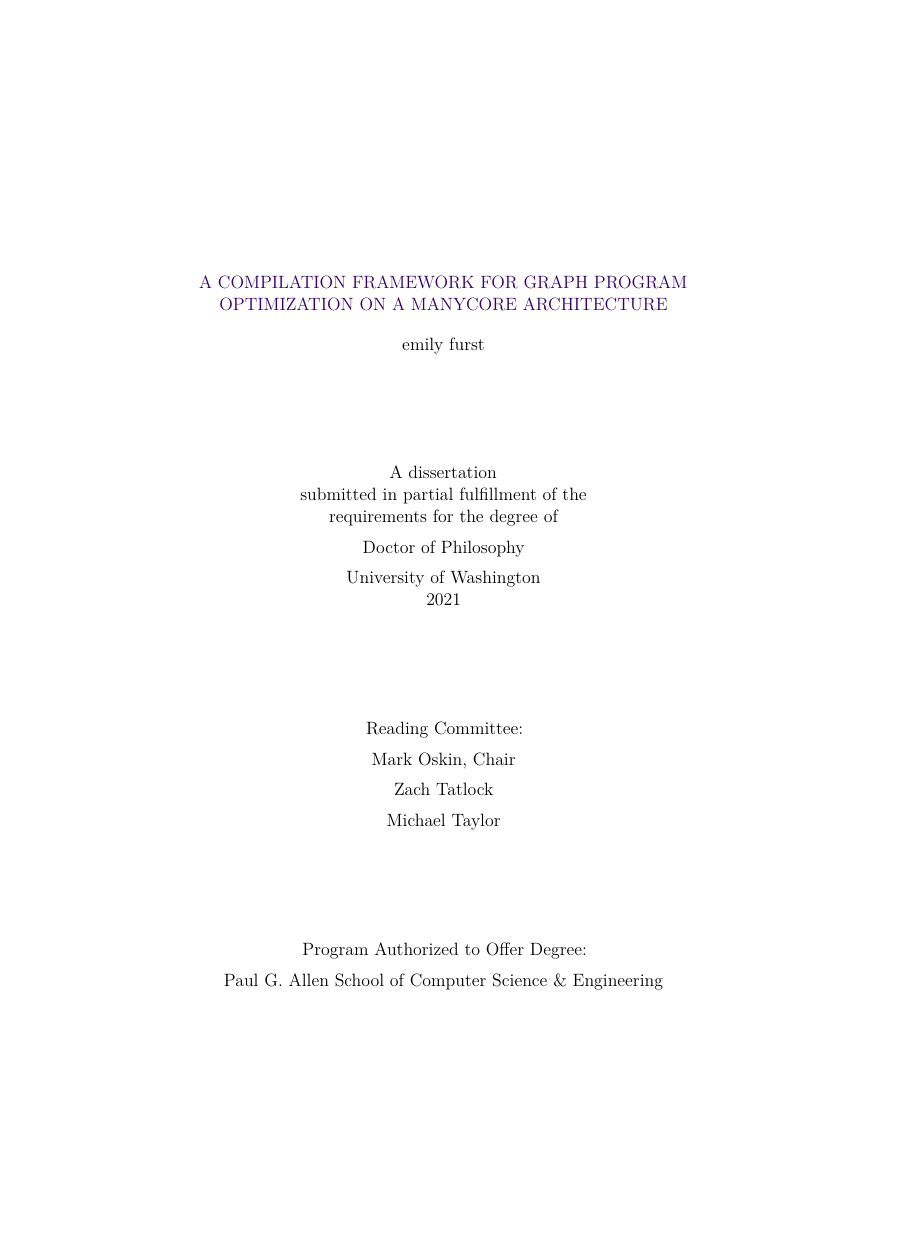
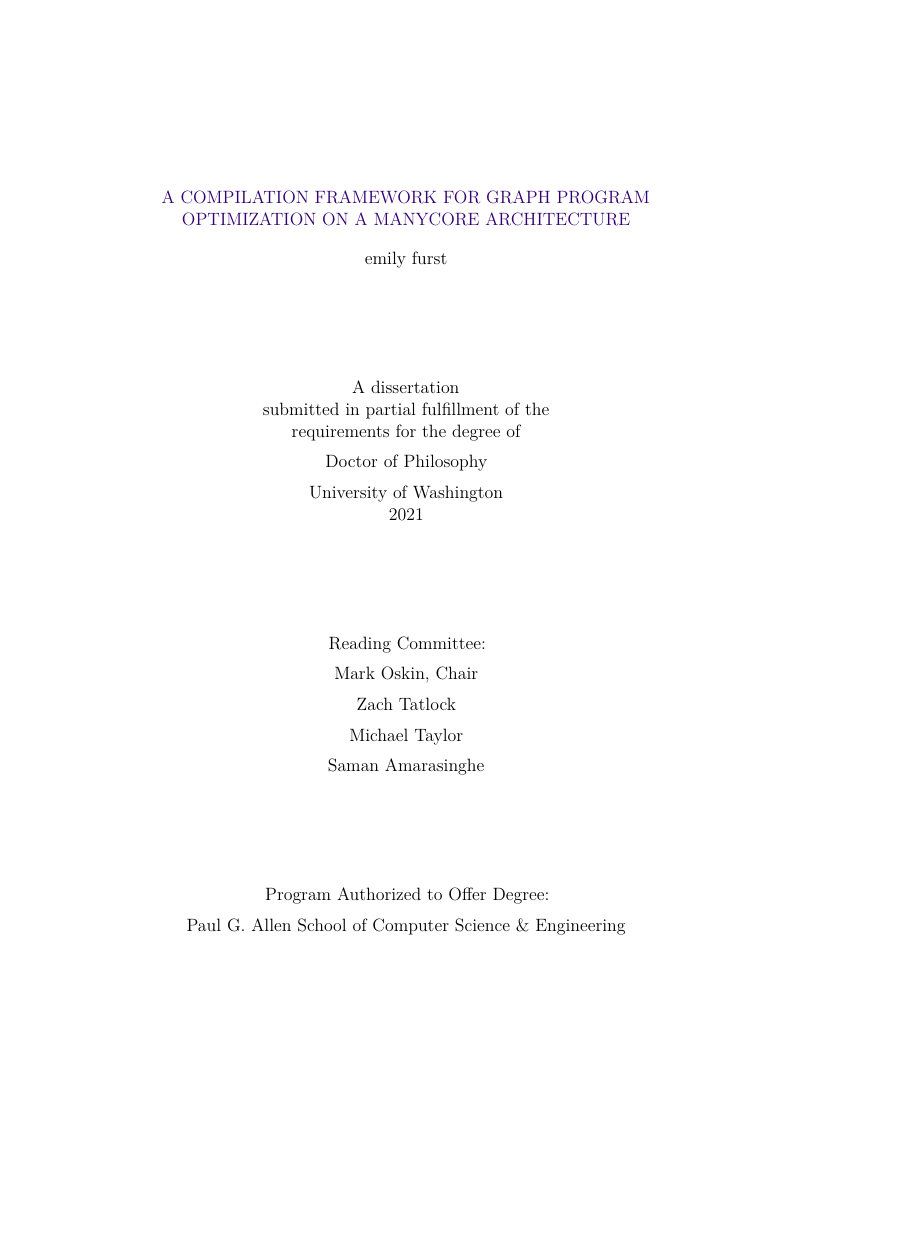
Before and after one commit to eafurst/thesis, a LaTeX thesis (thesis.tex, which reads FrontBackmatter/Titlepage.tex, classicthesis-config.tex, thesis-userconfig.tex): page 1 of 36 before the commit and page 1 of 43 after it, the shorter picture padded with empty space. Compiled offline with XeLaTeX; a missing font is replaced by an installed copy or a similar font.

Commit message:
add saman, mess with template params

```diff
--- a/FrontBackmatter/Titlepage.tex
+++ b/FrontBackmatter/Titlepage.tex
@@ -24,7 +24,8 @@
         Reading Committee: \\ \medskip
         \myChair, Chair \\ \medskip
         \myOtherFaculty\\ \medskip
-        \myFaculty \\ \bigskip \bigskip \bigskip \bigskip
+        \myFaculty \\  \medskip
+        \myOtherOtherFaculty \\ \bigskip \bigskip \bigskip \bigskip
         \bigskip \bigskip
 
         Program Authorized to Offer Degree: \\ \medskip
--- a/classicthesis-config.tex
+++ b/classicthesis-config.tex
@@ -54,6 +54,7 @@
 %\newcommand{\myOtherChair}{Mark Oskin\xspace}
 \newcommand{\myFaculty}{Michael Taylor\xspace}
 \newcommand{\myOtherFaculty}{Zach Tatlock\xspace}
+\newcommand{\myOtherOtherFaculty}{Saman Amarasinghe}
 \newcommand{\myGSR}{Scott Hauck (Electrical and Computer Engineering)\xspace}
 \newcommand{\myDepartment}{Paul G. Allen School of Computer Science \& Engineering\xspace}
 \newcommand{\myUni}{University of Washington\xspace}
--- a/thesis-userconfig.tex
+++ b/thesis-userconfig.tex
@@ -198,13 +198,3 @@
 % colors %%%%%%%%%%%%%%%%%%%%%%%%%%%%%%%%%%%%%%%%%%%%%%%%%%%%%%%%%%%%%%%%%%%%%%%
 
 \usepackage{colortbl}
-
-
-\lstdefinestyle{VRQL}{
-    language=C++,
-    basicstyle=\scriptsize\ttfamily,
-    mathescape=true,
-    xleftmargin=0.25cm,
-    columns=fullflexible,
-    morekeywords={Union,Decode,Scan,Select,Map,Partition,Encode,Subquery,Interpolate,Translate,Rotate,Discretize,Store,Update,Create,CreateIndex,DropIndex}
- }
--- a/thesis.tex
+++ b/thesis.tex
@@ -1,10 +1,11 @@
 \RequirePackage{silence} % :-\
     \WarningFilter{scrreprt}{Usage of package `titlesec'}
     \WarningFilter{titlesec}{Non standard sectioning command detected}
-\documentclass[ twoside=off,openright,titlepage,numbers=noenddot,%1headlines,
-                headinclude,footinclude,cleardoublepage=empty,abstract=off,
-                BCOR=0mm,paper=a4,fontsize=11pt
-                ]{scrreprt}
+    \documentclass[ twoside,openright,titlepage,numbers=noenddot,headinclude,
+    footinclude=true,cleardoublepage=empty,abstractoff,%
+    BCOR=5mm,paper=letter,fontsize=11pt,letterpaper,%
+    american,%
+    ]{scrreprt}
 
 %********************************************************************
 % Note: Make all your adjustments in here
@@ -16,7 +17,7 @@
 % Bibliographies
 %*******************************************************
 \addbibresource{thesis.bib}
-\usepackage[left=1.5in,right=1.5in,top=1.5in,bottom=1.5in]{geometry}
+%\usepackage[left=1.5in,right=1.5in,top=1.5in,bottom=1.5in]{geometry} %use this for centered columns/also disable twoside
 
 %********************************************************************
 % Hyphenation
```
